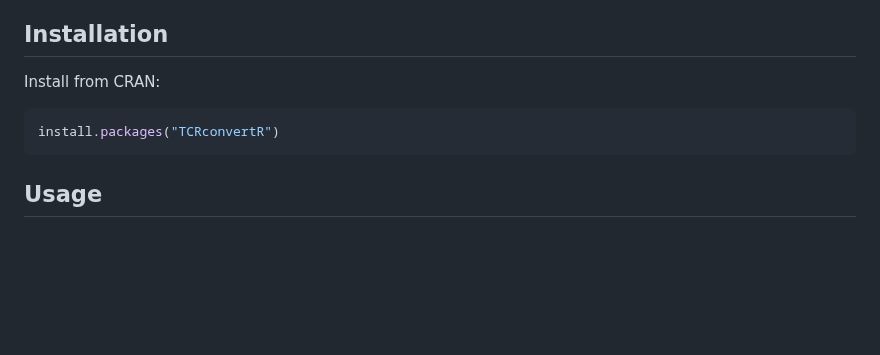
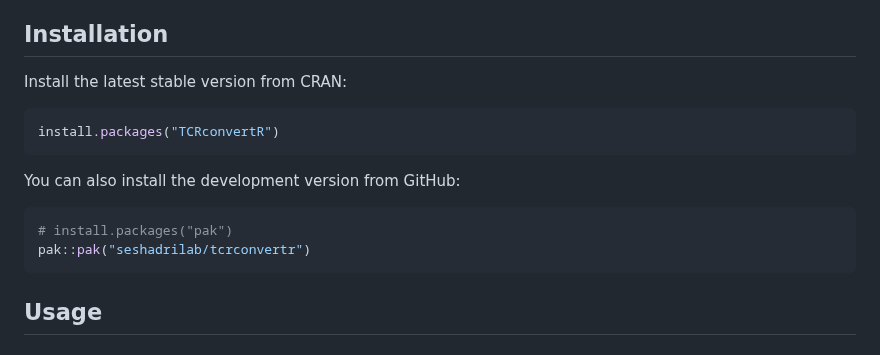
Before and after one commit to seshadrilab/tcrconvertr, a Markdown page: README.md, the part around the change. GitHub-like rendering; blank space fills up the shorter version.

Commit message:
Include both CRAN and GitHub install instructions

````diff
--- a/README.md
+++ b/README.md
@@ -28,10 +28,17 @@ capture their naming variations.
 
 ## Installation
 
-Install from CRAN:
+Install the latest stable version from CRAN:
 
-``` r
+```r
 install.packages("TCRconvertR")
+```
+
+You can also install the development version from GitHub:
+
+```r
+# install.packages("pak")
+pak::pak("seshadrilab/tcrconvertr")
 ```
 
 ## Usage
````
